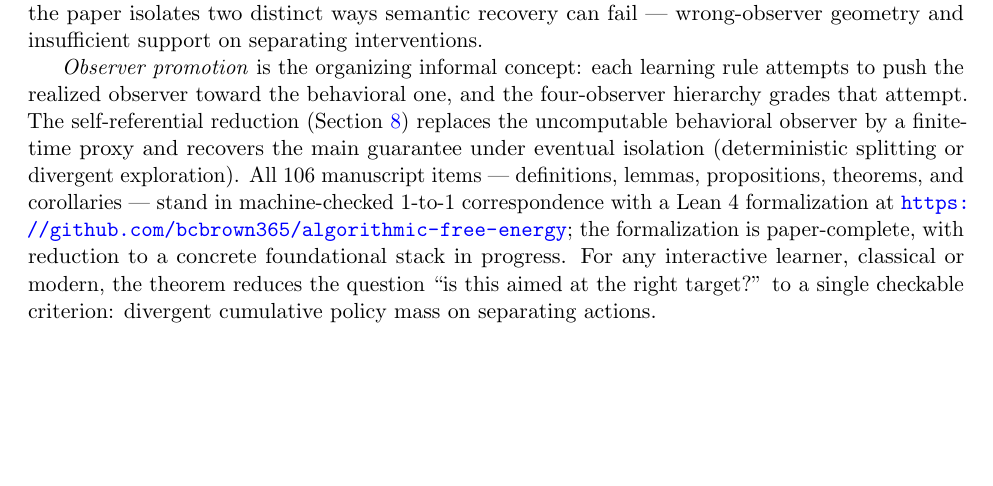
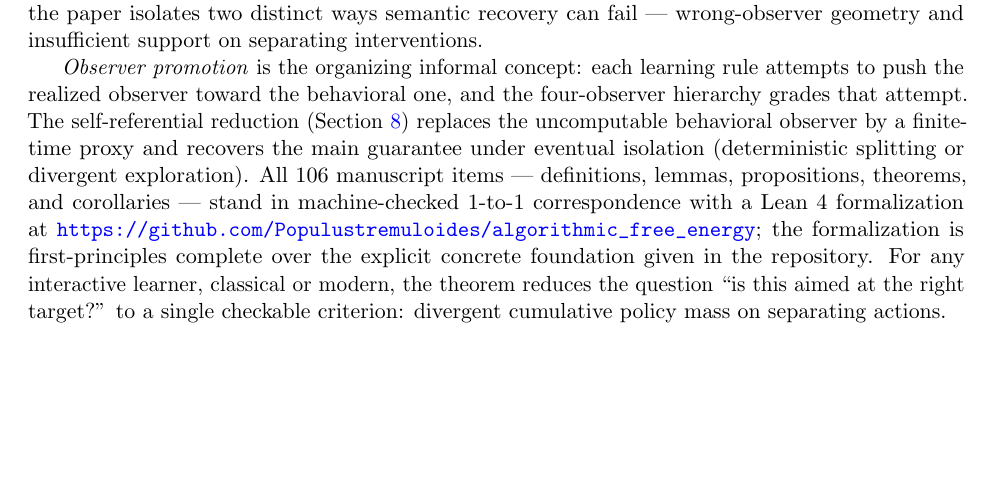
Before and after one commit to Populustremuloides/semantic_convergence, a LaTeX paper (algorithmic_free_energy_principle_award.v2.tex): part of page 69 of 71, cut so that both start at the same text. Compiled offline with pdfLaTeX.

Commit message:
Update manuscript Lean formalization status

```diff
--- a/algorithmic_free_energy_principle_award.v2.tex
+++ b/algorithmic_free_energy_principle_award.v2.tex
@@ -3936,7 +3936,7 @@ Third, what tractable approximations preserve the theorem-level target? Section~
 
 The four nested sets $\{p^\star\}\subseteq[p^\star]\subseteq R_\pi(p^\star)\subseteq R_{h_t}(p^\star)$ are the indistinguishability classes of four observers at increasing observational power, with all three inclusions strict in general. The belief problem is solved exactly: the universal prior and Bayes/Gibbs posterior minimize the algorithmic free energy, and at zero action cost with uniform preferences the resulting expected free energy is the information-gain criterion shared by Bayesian experimental design, compression-based curiosity, and active-inference curiosity. Even this architecture can fail: the near-miss theorem (Theorem~\ref{thm:afe-near-miss}, Theorem~\ref{thm:observer-promotion-failure}) exhibits a substituted-prior family in which the realized policy induces an observer strictly coarser than the behavioral one, so the posterior on $[p^\star]$ need not concentrate. Theorem~\ref{thm:separating-support-convergence} answers the boxed problem: under the universal prior, Bayes/Gibbs belief, semantic separation, and divergent cumulative policy mass on separating actions, the posterior on $[p^\star]$ converges almost surely to one, with explicit finite-time high-probability lower bounds under bounded log-likelihood ratios (Theorem~\ref{thm:separating-support-rate}). Three canonical realizations attain that condition under the standing finite-action setup: the class-against-complement selector (Theorem~\ref{thm:semantic-convergence}), the exact Gibbs kernel lift as the strongest exact variational realization (Theorem~\ref{thm:kernel-semantic-convergence}), and a differentiable finite-latent-class surrogate (Theorem~\ref{thm:amortized-surrogate}). A divergent cumulative exploration budget suffices on its own (Theorem~\ref{thm:exploration-floor-behavioral}), and Corollary~\ref{cor:compact-action-kernel} extends the kernel route to compact metric action spaces. The condition is sharp: zero separating support makes uniform recovery impossible (Corollary~\ref{cor:support-necessary}) and summable separating support still admits failure with positive probability (Theorem~\ref{thm:summable-support-insufficient}), so the paper isolates two distinct ways semantic recovery can fail --- wrong-observer geometry and insufficient support on separating interventions.
 
-\emph{Observer promotion} is the organizing informal concept: each learning rule attempts to push the realized observer toward the behavioral one, and the four-observer hierarchy grades that attempt. The self-referential reduction (Section~\ref{sec:self-ref}) replaces the uncomputable behavioral observer by a finite-time proxy and recovers the main guarantee under eventual isolation (deterministic splitting or divergent exploration). All 106 manuscript items --- definitions, lemmas, propositions, theorems, and corollaries --- stand in machine-checked 1-to-1 correspondence with a Lean 4 formalization at \url{https://github.com/bcbrown365/algorithmic-free-energy}; the formalization is paper-complete, with reduction to a concrete foundational stack in progress. For any interactive learner, classical or modern, the theorem reduces the question ``is this aimed at the right target?'' to a single checkable criterion: divergent cumulative policy mass on separating actions.
+\emph{Observer promotion} is the organizing informal concept: each learning rule attempts to push the realized observer toward the behavioral one, and the four-observer hierarchy grades that attempt. The self-referential reduction (Section~\ref{sec:self-ref}) replaces the uncomputable behavioral observer by a finite-time proxy and recovers the main guarantee under eventual isolation (deterministic splitting or divergent exploration). All 106 manuscript items --- definitions, lemmas, propositions, theorems, and corollaries --- stand in machine-checked 1-to-1 correspondence with a Lean 4 formalization at \url{https://github.com/Populustremuloides/algorithmic_free_energy}; the formalization is first-principles complete over the explicit concrete foundation given in the repository. For any interactive learner, classical or modern, the theorem reduces the question ``is this aimed at the right target?'' to a single checkable criterion: divergent cumulative policy mass on separating actions.
 
 \bibliographystyle{plainnat}
 \bibliography{algorithmic_free_energy_principle}
```
Also changed, not shown: algorithmic_free_energy_principle_award.v2.tex (2 more changed lines).
